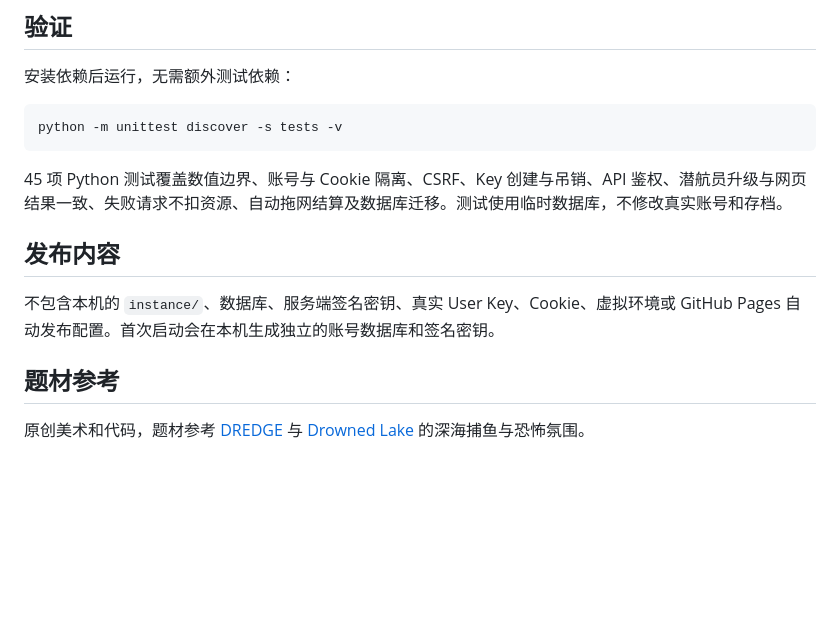
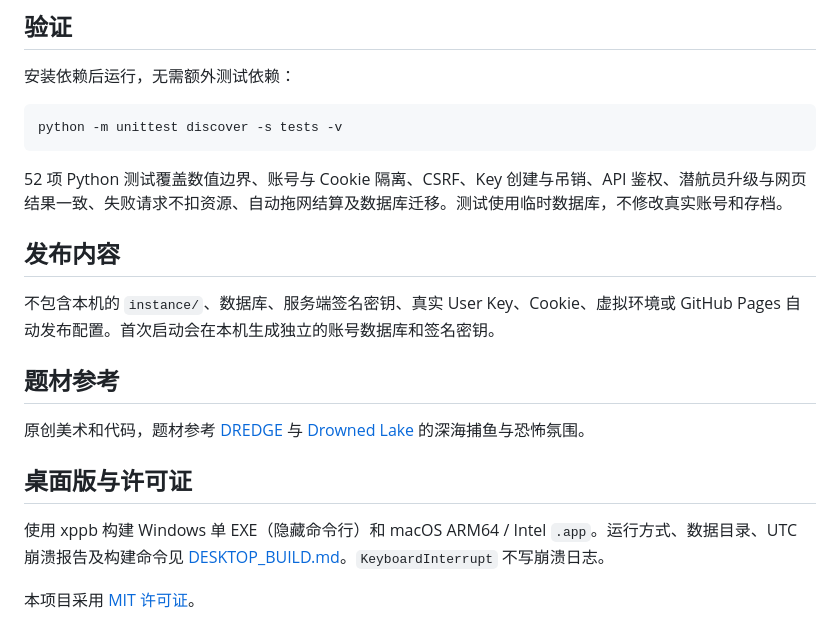
Before and after one commit to Kent-Sh-S/abyssal-fishing-flask, a Markdown page: README.md, the part around the change. GitHub-like rendering; blank space fills up the shorter version.

Commit message:
Document and support xppb desktop build: README.md

````diff
--- a/README.md
+++ b/README.md
@@ -164,7 +164,7 @@ requirements.txt             Flask 依赖
 python -m unittest discover -s tests -v
 ```
 
-45 项 Python 测试覆盖数值边界、账号与 Cookie 隔离、CSRF、Key 创建与吊销、API 鉴权、潜航员升级与网页结果一致、失败请求不扣资源、自动拖网结算及数据库迁移。测试使用临时数据库，不修改真实账号和存档。
+52 项 Python 测试覆盖数值边界、账号与 Cookie 隔离、CSRF、Key 创建与吊销、API 鉴权、潜航员升级与网页结果一致、失败请求不扣资源、自动拖网结算及数据库迁移。测试使用临时数据库，不修改真实账号和存档。
 
 ## 发布内容
 
@@ -173,3 +173,9 @@ python -m unittest discover -s tests -v
 ## 题材参考
 
 原创美术和代码，题材参考 [DREDGE](https://www.dredge.game/) 与 [Drowned Lake](https://store.steampowered.com/app/2601540/Drowned_Lake/) 的深海捕鱼与恐怖氛围。
+
+## 桌面版与许可证
+
+使用 xppb 构建 Windows 单 EXE（隐藏命令行）和 macOS ARM64 / Intel `.app`。运行方式、数据目录、UTC 崩溃报告及构建命令见 [DESKTOP_BUILD.md](DESKTOP_BUILD.md)。`KeyboardInterrupt` 不写崩溃日志。
+
+本项目采用 [MIT 许可证](LICENSE)。
````
